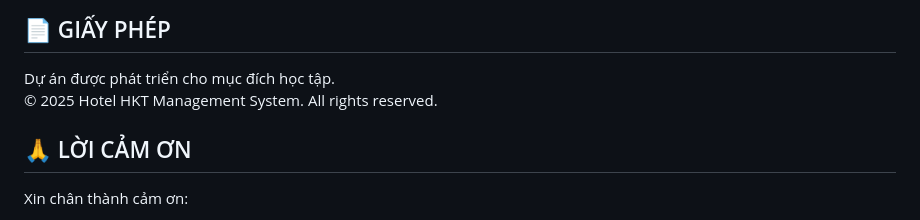
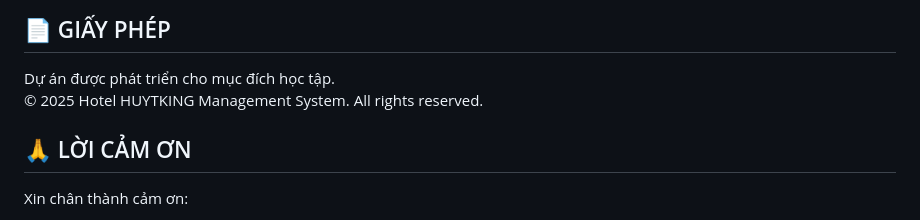
Before and after one commit to 0k1dev/HuyTKing.github.io, a Markdown page: README.md, the part around the change. Rendered like a GitHub page.

```diff
--- a/README.md
+++ b/README.md
@@ -183,7 +183,7 @@ cd hotel-HKT
 
 ## 📄 GIẤY PHÉP
 Dự án được phát triển cho mục đích học tập.
-© 2025 Hotel HKT Management System. All rights reserved.
+© 2025 Hotel HUYTKING Management System. All rights reserved.
 
 ## 🙏 LỜI CẢM ƠN
 Xin chân thành cảm ơn:
```
